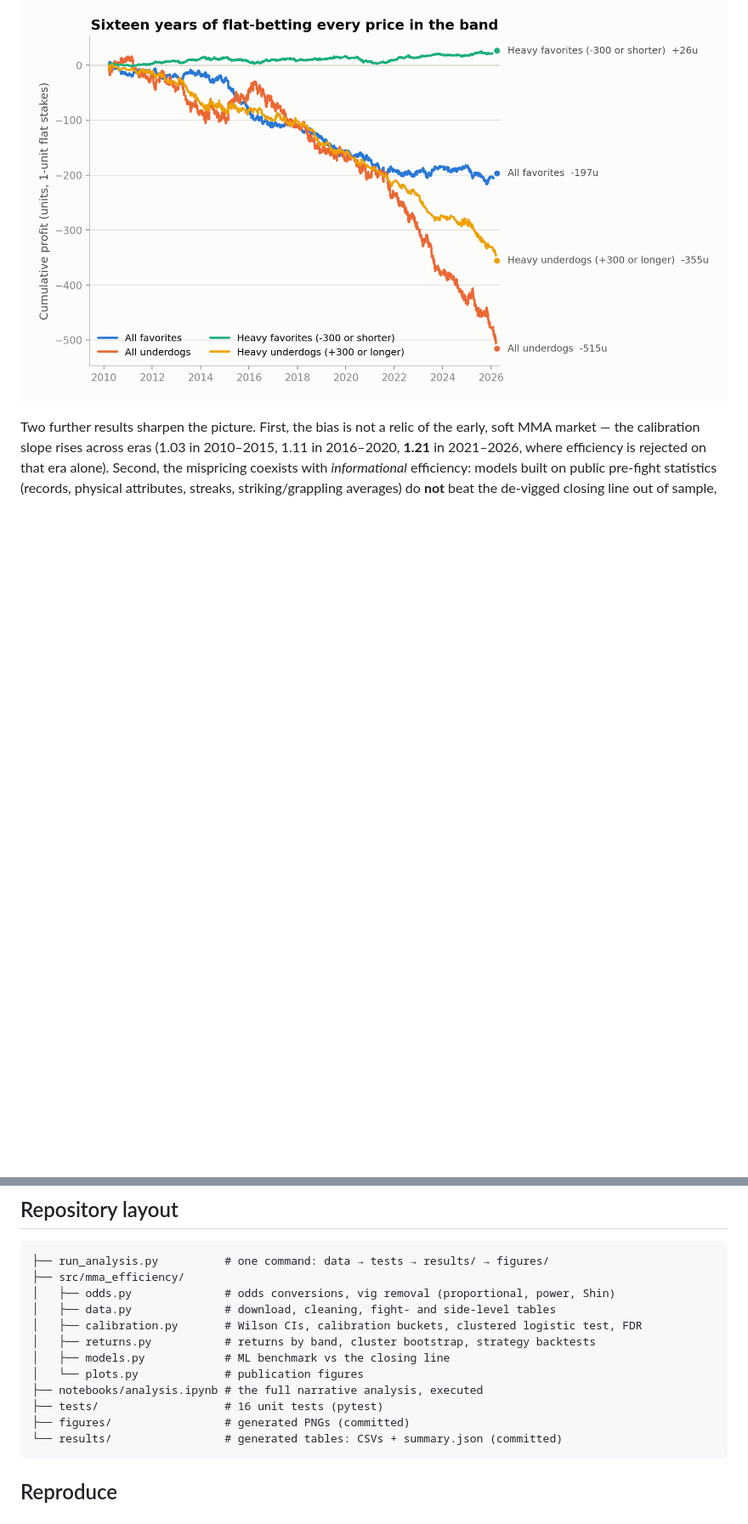
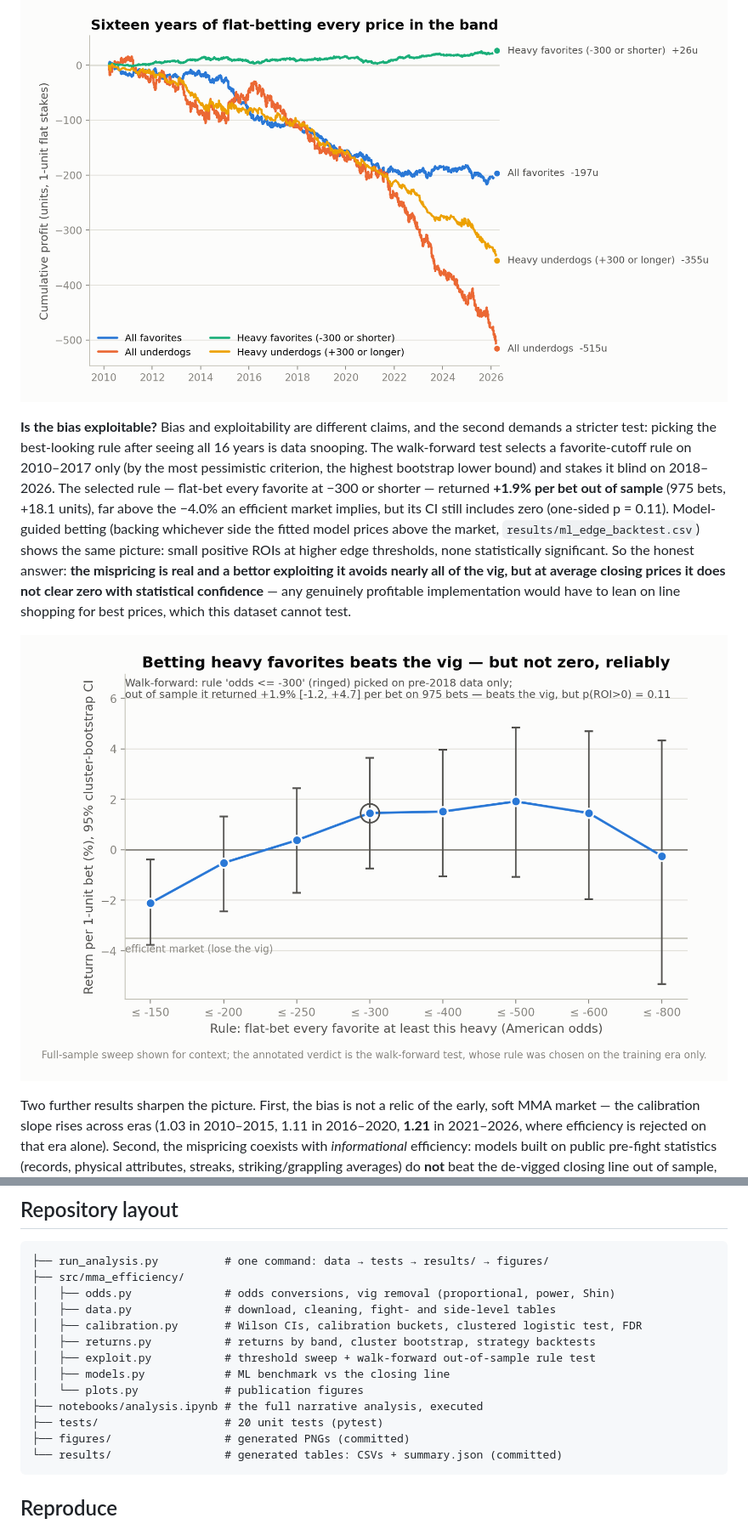
Before and after one commit to Rawanalytics/mma-betting-market-efficiency, a Markdown page: README.md, 2 parts joined by grey strips. Shown at 85% size. GitHub-like rendering; pictures changed too: figures/exploitability.png (added); blank space fills up the shorter version.

Commit message:
Add exploitability analysis: threshold sweep and walk-forward out-of-sample rule test

````diff
--- a/README.md
+++ b/README.md
@@ -39,6 +40,21 @@ favorite ends **up 26 units** (1,804 bets, through the vig), while betting every
 underdog loses **355 units** (1,219 bets).
 
 ![Cumulative profit](figures/cumulative_pnl.png)
+
+**Is the bias exploitable?** Bias and exploitability are different claims, and the second demands a
+stricter test: picking the best-looking rule after seeing all 16 years is data snooping. The
+walk-forward test selects a favorite-cutoff rule on 2010–2017 only (by the most pessimistic
+criterion, the highest bootstrap lower bound) and stakes it blind on 2018–2026. The selected rule —
+flat-bet every favorite at −300 or shorter — returned **+1.9% per bet out of sample** (975 bets,
++18.1 units), far above the −4.0% an efficient market implies, but its CI still includes zero
+(one-sided p = 0.11). Model-guided betting (backing whichever side the fitted model prices above the
+market, `results/ml_edge_backtest.csv`) shows the same picture: small positive ROIs at higher edge
+thresholds, none statistically significant. So the honest answer: **the mispricing is real and a
+bettor exploiting it avoids nearly all of the vig, but at average closing prices it does not clear
+zero with statistical confidence** — any genuinely profitable implementation would have to lean on
+line shopping for best prices, which this dataset cannot test.
+
+![Exploitability](figures/exploitability.png)
 
 Two further results sharpen the picture. First, the bias is not a relic of the early, soft MMA
 market — the calibration slope rises across eras (1.03 in 2010–2015, 1.11 in 2016–2020, **1.21** in
@@ -90,10 +106,11 @@ against raw (vig-included) prices.
 │   ├── data.py              # download, cleaning, fight- and side-level tables
 │   ├── calibration.py       # Wilson CIs, calibration buckets, clustered logistic test, FDR
 │   ├── returns.py           # returns by band, cluster bootstrap, strategy backtests
+│   ├── exploit.py           # threshold sweep + walk-forward out-of-sample rule test
 │   ├── models.py            # ML benchmark vs the closing line
 │   └── plots.py             # publication figures
 ├── notebooks/analysis.ipynb # the full narrative analysis, executed
-├── tests/                   # 16 unit tests (pytest)
+├── tests/                   # 20 unit tests (pytest)
 ├── figures/                 # generated PNGs (committed)
 └── results/                 # generated tables: CSVs + summary.json (committed)
 ```
````
Also changed, not shown: other parts of README.md (+1 -0 lines), 10 other files.
